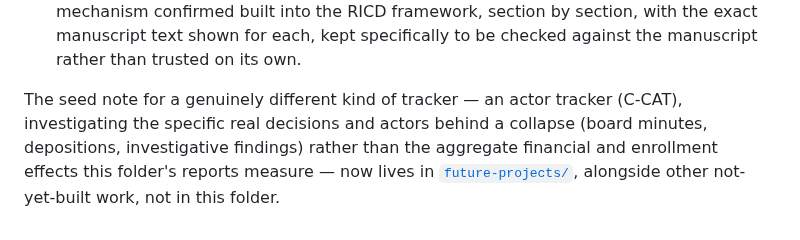
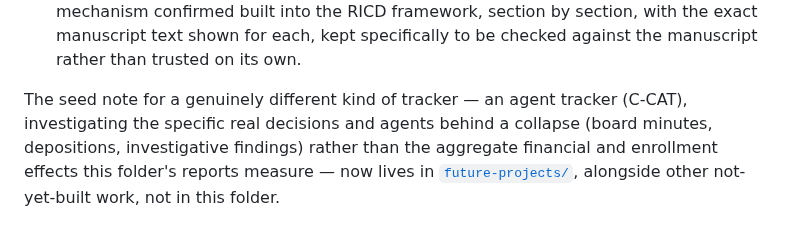
Before and after one commit to carmen-speer/Recursive-Information-Container-Dynamics, a Markdown page: reports/readme.md, the part around the change. Drawn GitHub-style.

Commit message:
Update terminology from 'actor' to 'agent' in readme

```diff
--- a/reports/readme.md
+++ b/reports/readme.md
@@ -46,8 +46,8 @@ was done, not just the code that does it.
   shown for each, kept specifically to be checked against the manuscript
   rather than trusted on its own.
 
-The seed note for a genuinely different kind of tracker — an actor tracker
-(C-CAT), investigating the specific real decisions and actors behind a
+The seed note for a genuinely different kind of tracker — an agent tracker
+(C-CAT), investigating the specific real decisions and agents behind a
 collapse (board minutes, depositions, investigative findings) rather than
 the aggregate financial and enrollment effects this folder's reports
 measure — now lives in [`future-projects/`](../future-projects/), alongside
```
